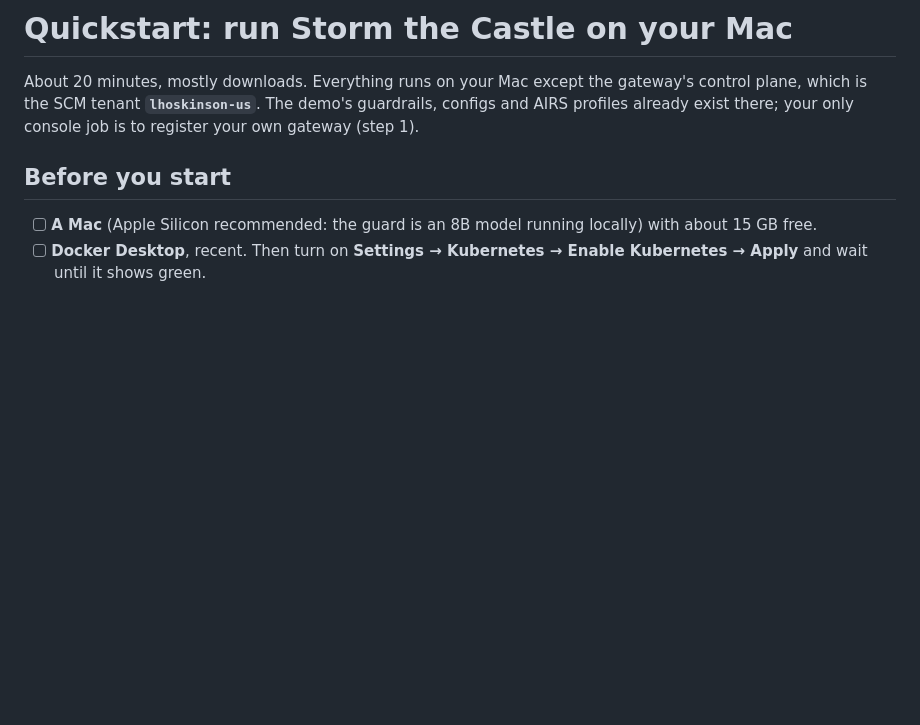
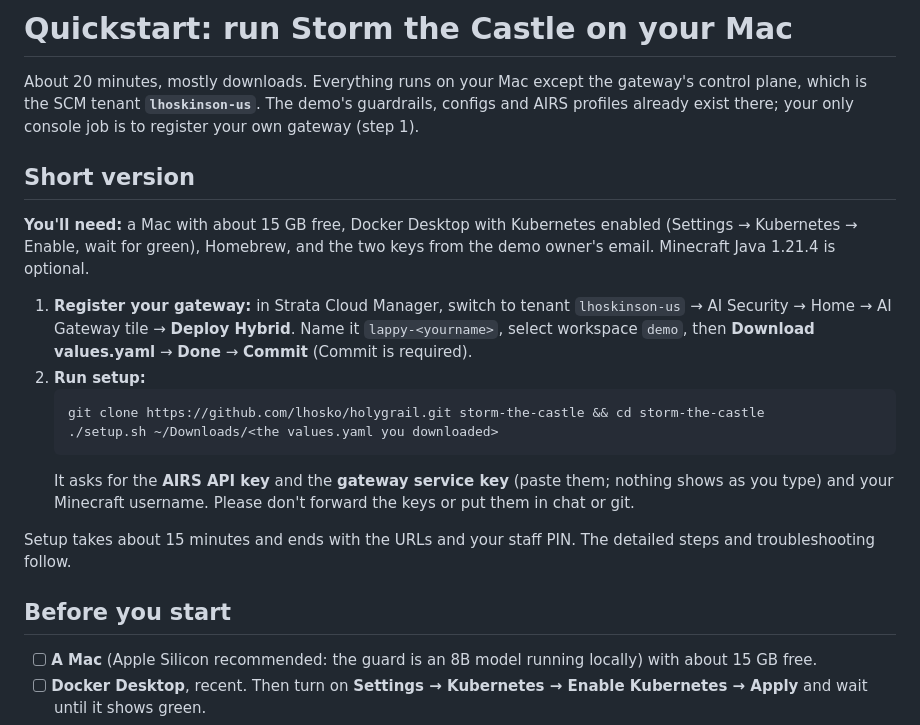
Before and after one commit to lhosko/holygrail, a Markdown page: docs/QUICKSTART.md, the part around the change. Rendered like a GitHub page; blank space fills up the shorter version.

Commit message:
Quickstart: add the short version from the onboarding email
Co-Authored-By: Claude Opus 5.5 <noreply@anthropic.com>

````diff
--- a/docs/QUICKSTART.md
+++ b/docs/QUICKSTART.md
@@ -1,6 +1,19 @@
 # Quickstart: run Storm the Castle on your Mac
 
 About 20 minutes, mostly downloads. Everything runs on your Mac except the gateway's control plane, which is the SCM tenant **`lhoskinson-us`**. The demo's guardrails, configs and AIRS profiles already exist there; your only console job is to register your own gateway (step 1).
+
+## Short version
+**You'll need:** a Mac with about 15 GB free, Docker Desktop with Kubernetes enabled (Settings → Kubernetes → Enable, wait for green), Homebrew, and the two keys from the demo owner's email. Minecraft Java 1.21.4 is optional.
+
+1. **Register your gateway:** in Strata Cloud Manager, switch to tenant `lhoskinson-us` → AI Security → Home → AI Gateway tile → **Deploy Hybrid**. Name it `lappy-<yourname>`, select workspace `demo`, then **Download values.yaml** → **Done** → **Commit** (Commit is required).
+2. **Run setup:**
+   ```bash
+   git clone https://github.com/lhosko/holygrail.git storm-the-castle && cd storm-the-castle
+   ./setup.sh ~/Downloads/<the values.yaml you downloaded>
+   ```
+   It asks for the **AIRS API key** and the **gateway service key** (paste them; nothing shows as you type) and your Minecraft username. Please don't forward the keys or put them in chat or git.
+
+Setup takes about 15 minutes and ends with the URLs and your staff PIN. The detailed steps and troubleshooting follow.
 
 ## Before you start
 - [ ] **A Mac** (Apple Silicon recommended: the guard is an 8B model running locally) with about 15 GB free.
````
